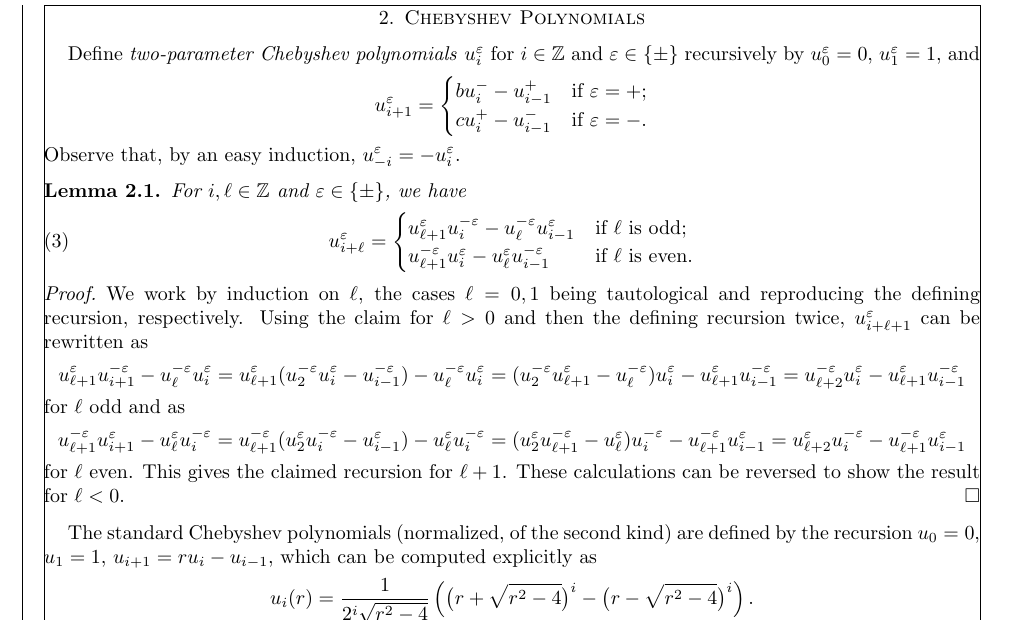
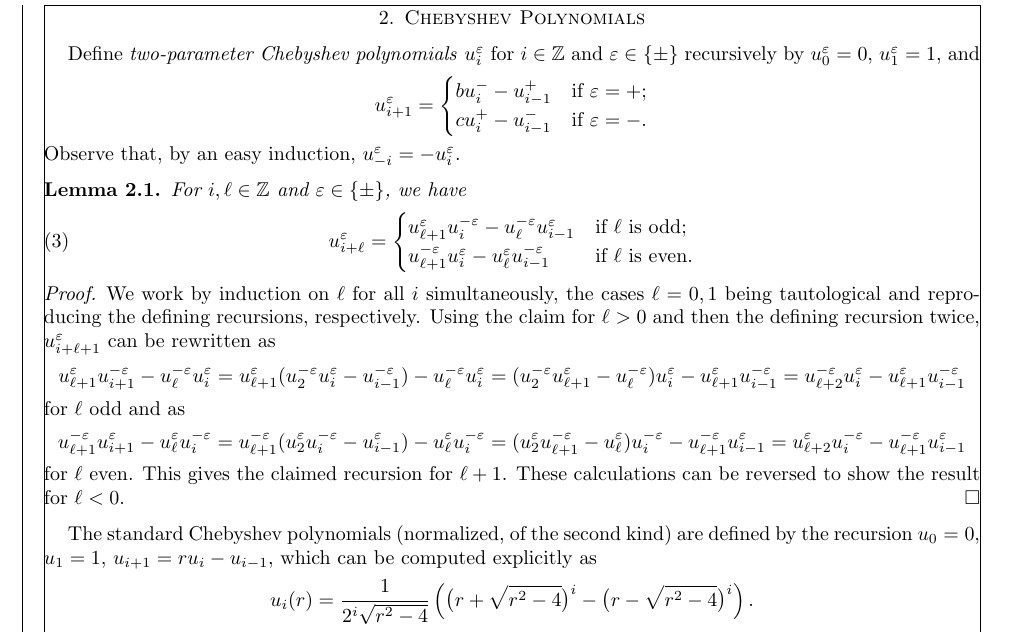
Before and after one commit to drupel/DominanceRegions, a LaTeX paper (dominance_regions.tex): part of page 4 of 14, cut so that both start at the same text. Compiled offline with pdfLaTeX.

Commit message:
Lemma 2.1

```diff
--- a/dominance_regions.tex
+++ b/dominance_regions.tex
@@ -400,7 +400,7 @@ The paper ends with Section~\ref{sec:affine} interpreting the dominance polygons
     \end{equation}
   \end{lemma}
   \begin{proof}
-    We work by induction on $\ell$, the cases $\ell=0,1$ being tautological and reproducing the defining recursion, respectively.
+    We work by induction on $\ell$ for all $i$ simultaneously, the cases $\ell=0,1$ being tautological and reproducing the defining recursions, respectively.
     Using the claim for $\ell>0$ and then the defining recursion twice, $u_{i+\ell+1}^\varepsilon$ can be rewritten as
     \[
       u_{\ell+1}^\varepsilon u_{i+1}^{-\varepsilon}-u_\ell^{-\varepsilon} u_i^\varepsilon
```
